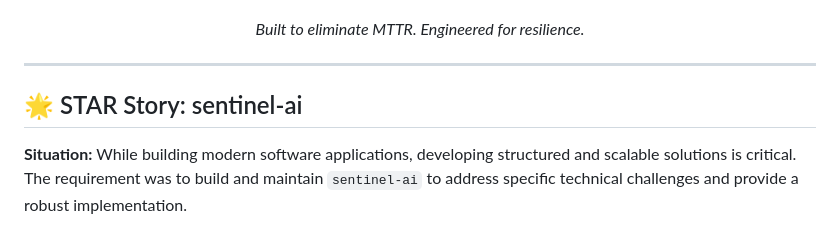
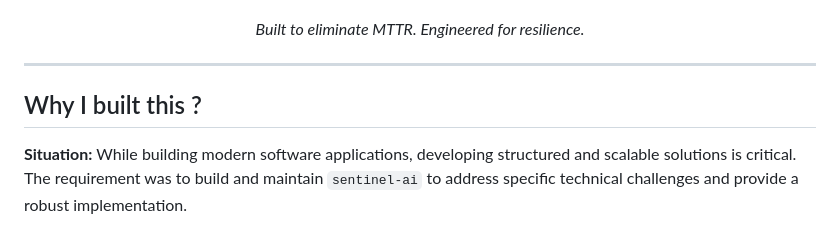
Before and after one commit to anshullakra007/sentinel-ai, a Markdown page: README.md, the part around the change. Drawn GitHub-style.

Commit message:
docs: Change STAR story heading to Why I built this

```diff
--- a/README.md
+++ b/README.md
@@ -128,7 +128,7 @@ This single command spins up both the **Sentinel Core Telemetry Server** (port 8
 
 ---
 
-## 🌟 STAR Story: sentinel-ai
+## Why I built this ?
 
 **Situation:**
 While building modern software applications, developing structured and scalable solutions is critical. The requirement was to build and maintain `sentinel-ai` to address specific technical challenges and provide a robust implementation.
```
